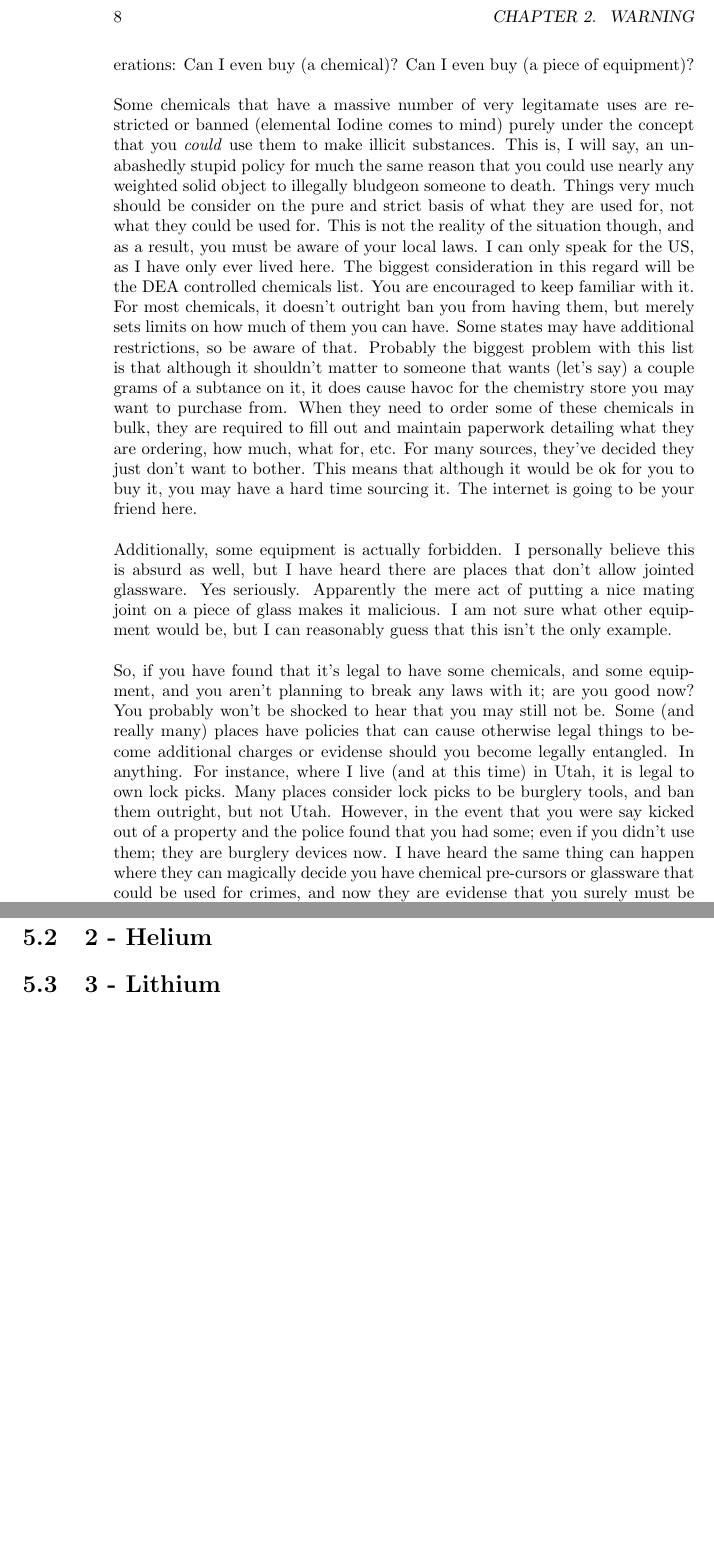
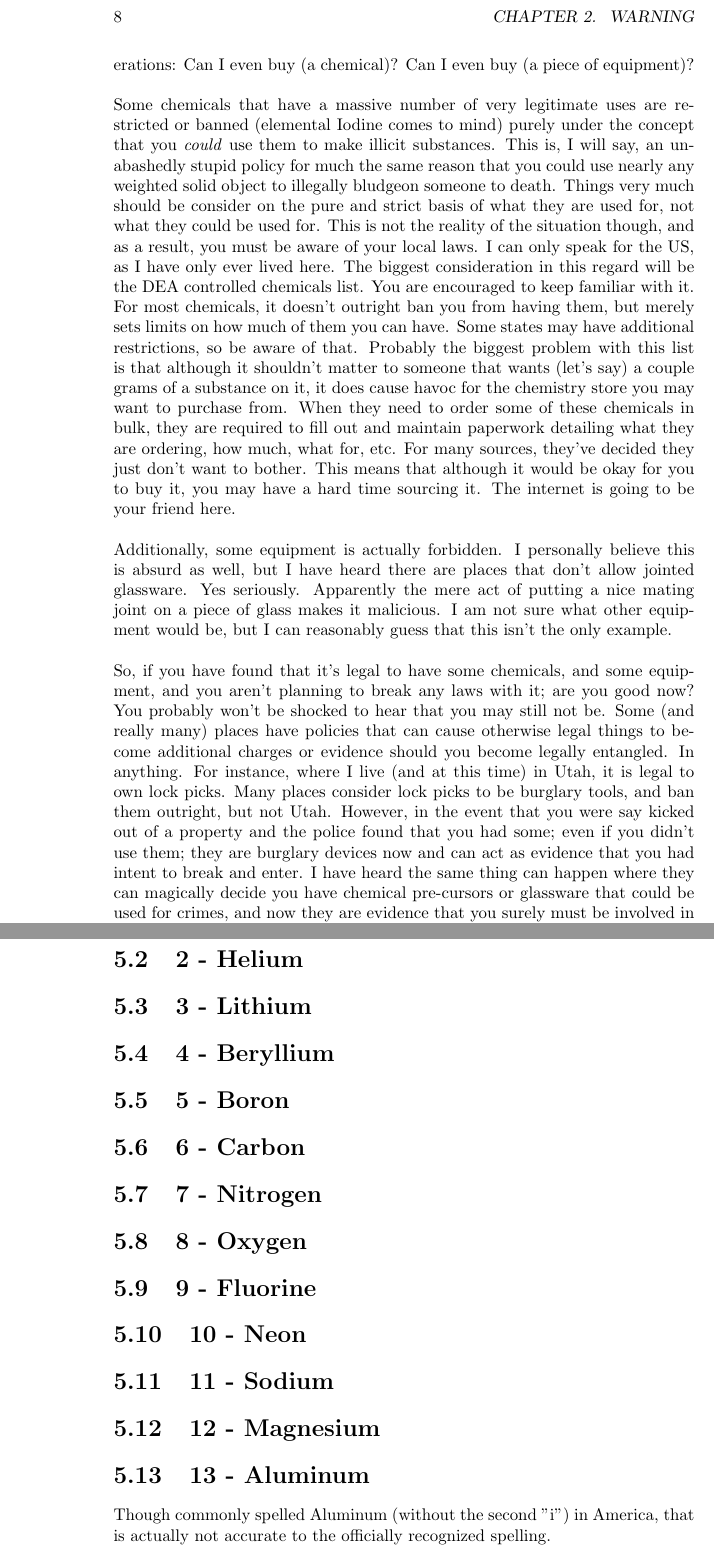
Before and after one commit to gamory/chemistry, a LaTeX book (Chemistry.tex): two parts of pages 8 and 17 of 27 before the commit and two parts of pages 8 and 18 of 27 after it, joined at a grey line, cut so that both start at the same text, the shorter picture padded with empty space. Compiled offline with pdfLaTeX.

Commit message:
Adding more chapter/section data

```diff
--- a/Chemistry.tex
+++ b/Chemistry.tex
@@ -2,6 +2,7 @@
 \usepackage{makeidx}
 \usepackage{hyperref}
 \usepackage{graphicx}
+\usepackage{multicol}
 \hypersetup{colorlinks=true}
 \makeindex
 \author{Richard "teslafreak" Burris}
@@ -33,13 +37,14 @@ Some countries/states/locations don't really allow you to do anything, and some
 \\
 Unfortunately, this is a situation that is really only likely to get worse because there is a strange perception that science in general (and things like chemistry and biology in particular) should strictly be the domain of institutions and businesses.  If you want to learn this stuff as an individual, it's not uncommon for people to assume the only possible reason is to make illicit substances.  This has made things even more convoluted by causing to more very important considerations:  Can I even buy (a chemical)?  Can I even buy (a piece of equipment)?\\
 \\
-Some chemicals that have a massive number of very legitamate uses are restricted or banned (elemental Iodine comes to mind) purely under the concept that you \textit{could} use them to make illicit substances.  This is, I will say, an unabashedly stupid policy for much the same reason that you could use nearly any weighted solid object to illegally bludgeon someone to death.  Things very much should be consider on the pure and strict basis of what they are used for, not what they could be used for.  This is not the reality of the situation though, and as a result, you must be aware of your local laws.  I can only speak for the US, as I have only ever lived here.  The biggest consideration in this regard will be the DEA controlled chemicals list.  You are encouraged to keep familiar with it.  For most chemicals, it doesn't outright ban you from having them, but merely sets limits on how much of them you can have.  Some states may have additional restrictions, so be aware of that.  Probably the biggest problem with this list is that although it shouldn't matter to someone that wants (let's say) a couple grams of a subtance on it, it does cause havoc for the chemistry store you may want to purchase from.  When they need to order some of these chemicals in bulk, they are required to fill out and maintain paperwork detailing what they are ordering, how much, what for, etc.  For many sources, they've decided they just don't want to bother.  This means that although it would be ok for you to buy it, you may have a hard time sourcing it.  The internet is going to be your friend here.\\
+Some chemicals that have a massive number of very legitimate uses are restricted or banned (elemental Iodine comes to mind) purely under the concept that you \textit{could} use them to make illicit substances.  This is, I will say, an unabashedly stupid policy for much the same reason that you could use nearly any weighted solid object to illegally bludgeon someone to death.  Things very much should be consider on the pure and strict basis of what they are used for, not what they could be used for.  This is not the reality of the situation though, and as a result, you must be aware of your local laws.  I can only speak for the US, as I have only ever lived here.  The biggest consideration in this regard will be the DEA controlled chemicals list.  You are encouraged to keep familiar with it.  For most chemicals, it doesn't outright ban you from having them, but merely sets limits on how much of them you can have.  Some states may have additional restrictions, so be aware of that.  Probably the biggest problem with this list is that although it shouldn't matter to someone that wants (let's say) a couple grams of a substance on it, it does cause havoc for the chemistry store you may want to purchase from.  When they need to order some of these chemicals in bulk, they are required to fill out and maintain paperwork detailing what they are ordering, how much, what for, etc.  For many sources, they've decided they just don't want to bother.  This means that although it would be okay for you to buy it, you may have a hard time sourcing it.  The internet is going to be your friend here.\\
 \\
 Additionally, some equipment is actually forbidden.  I personally believe this is absurd as well, but I have heard there are places that don't allow jointed glassware.  Yes seriously.  Apparently the mere act of putting a nice mating joint on a piece of glass makes it malicious.  I am not sure what other equipment would be, but I can reasonably guess that this isn't the only example.\\
 \\
-So, if you have found that it's legal to have some chemicals, and some equipment, and you aren't planning to break any laws with it; are you good now?  You probably won't be shocked to hear that you may still not be.  Some (and really many) places have policies that can cause otherwise legal things to become additional charges or evidense should you become legally entangled.  In anything.  For instance, where I live (and at this time) in Utah, it is legal to own lock picks.  Many places consider lock picks to be burglery tools, and ban them outright, but not Utah.  However, in the event that you were say kicked out of a property and the police found that you had some; even if you didn't use them; they are burglery devices now.  I have heard the same thing can happen where they can magically decide you have chemical pre-cursors or glassware that could be used for crimes, and now they are evidense that you surely must be involved in such crimes.  The laws around using such "evidense" are murky and if in doubt, I would strongly suggest speaking to a lawyer.  As mentioned in the preface, I am not one.\\
+So, if you have found that it's legal to have some chemicals, and some equipment, and you aren't planning to break any laws with it; are you good now?  You probably won't be shocked to hear that you may still not be.  Some (and really many) places have policies that can cause otherwise legal things to become additional charges or evidence should you become legally entangled.  In anything.  For instance, where I live (and at this time) in Utah, it is legal to own lock picks.  Many places consider lock picks to be burglary tools, and ban them outright, but not Utah.  However, in the event that you were say kicked out of a property and the police found that you had some; even if you didn't use them; they are burglary devices now and can act as evidence that you had intent to break and enter.  I have heard the same thing can happen where they can magically decide you have chemical pre-cursors or glassware that could be used for crimes, and now they are evidence that you surely must be involved in such crimes.  The laws around using such "evidence" are murky and if in doubt, I would strongly suggest speaking to a lawyer.  As mentioned in the preface, I am not one.\\
 \\
 Legal considerations aside, the biggest suggestion I would make here is to avoid even the appearance of criminality.  This may sound cliched, but really, people will be far more likely to trust you if there are no reasons not to.  If you have a prior drug charge, and are caught with certain materials; you may well be hosed.  It doesn't matter in that case if you are clean now, people will often take the dimmest view of a situation that they can.  You should try not to have any real cause for them to do so.
+
 \section{Safety}
 I don't want to get too specific here, as I think the better place will be general risks and individual safety instructions.  What I do want to point out is that the equipment, substances, and methods herein constitute everything from a completely safe situation with no perceptible risk, all the way up to situations that may have several decent ways to kill you and/or those in the area for a single experiment.  It should really go without stating that you \textbf{must exercise proper safety procedures}.  This can vary widely, and I will give you the best guidance I can.  It also pays to read up on your own.\\
 \\
@@ -70,5 +77,6 @@ Possibly my favorite example is Nitrogen Trichloride, a great video is \href{htt
 \href{https://www.youtube.com/c/NileRed}{NileRed}\\
 \href{https://www.youtube.com/user/periodicvideose}{Periodic Videos}\\
 \href{https://www.youtube.com/c/Thoisoi2}{Thoisoi2}\\
+
 \subsection{Websites}
 \href{https://iupac.org/}{International Union of Pure and Applied Chemistry}\\
@@ -76,10 +85,46 @@ Possibly my favorite example is Nitrogen Trichloride, a great video is \href{htt
 \chapter{General Safety}
+
 \chapter{Equipment}
+
 \chapter{The Elements}
 This chapter will be by atomic number rather than alphabetic.
+
 \section{1 - Hydrogen}
 \label{sec:elem-hydrogen}
+
 \section{2 - Helium}
 \label{sec:elem-helium}
+
 \section{3 - Lithium}
 \label{sec:elem-lithium}
+
+\section{4 - Beryllium}
+\label{sec:elem-beryllium}
+
+\section{5 - Boron}
+\label{sec:elem-boron}
+
+\section{6 - Carbon}
+\label{sec:elem-carbon}
+
+\section{7 - Nitrogen}
+\label{sec:elem-nitrogen}
+
+\section{8 - Oxygen}
+\label{sec:elem-oxygen}
+
+\section{9 - Fluorine}
+\label{sec:elem-fluorine}
+
+\section{10 - Neon}
+\label{sec:elem-neon}
+
+\section{11 - Sodium}
+\label{sec:elem-sodium}
+
+\section{12 - Magnesium}
+\label{sec:elem-magnesium}
+
+\section{13 - Aluminum}
+\label{sec:elem-aluminium}
+Though commonly spelled Aluminum (without the second "i") in America, that is actually not accurate to the officially recognized spelling.
```
Also changed, not shown: Chemistry.pdf, README.md, Chemistry.tex (53 more changed lines), 1 other file.
